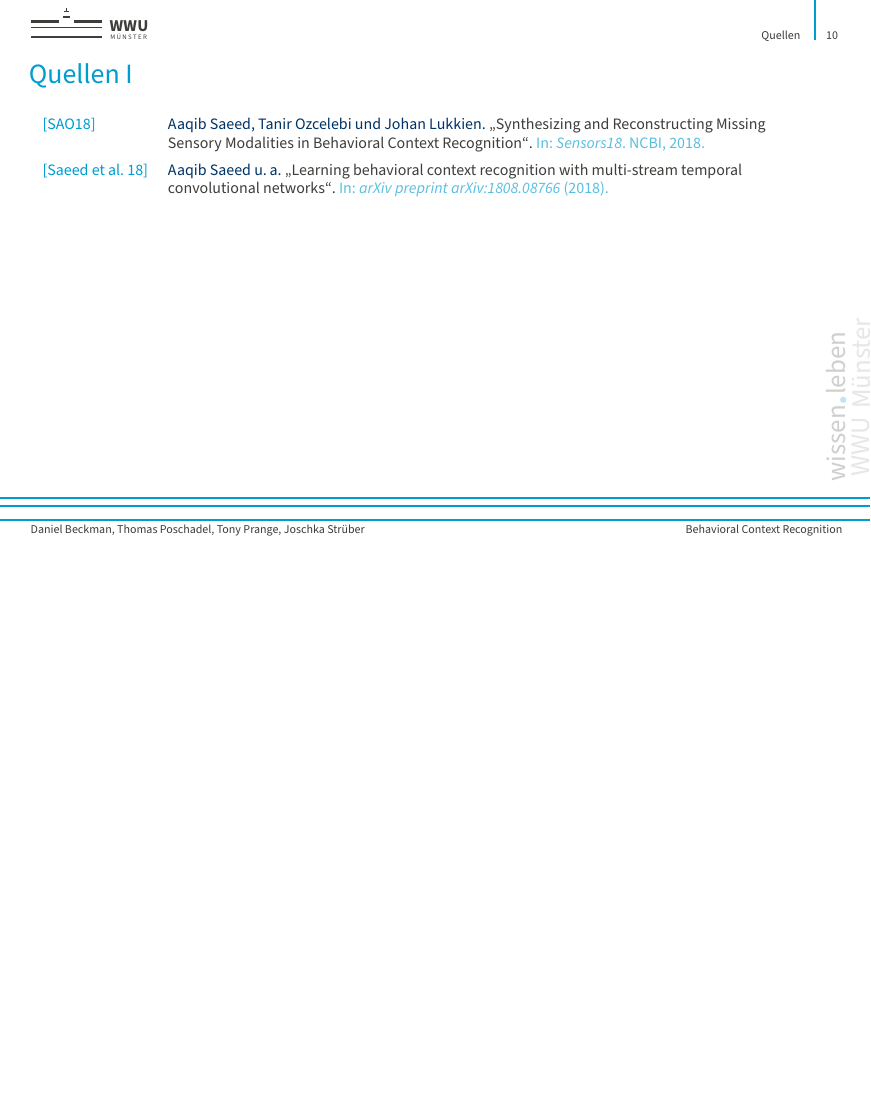
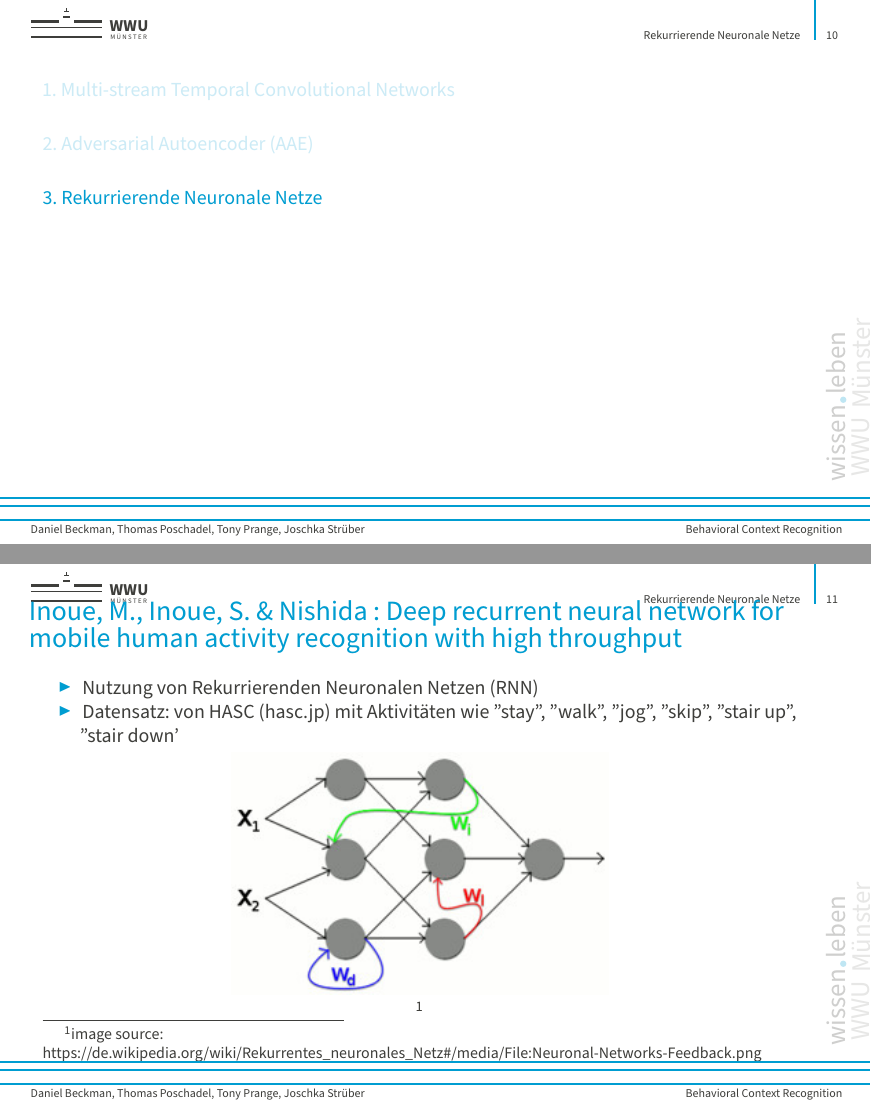
Before and after one commit to rickest-rick/mu_practical_work, LaTeX slides (docs/Presentation1/vortrag.tex): page 10 of 10 before the commit and pages 10 and 11 of 13 after it, the two joined at a grey line, the shorter picture padded with empty space. Compiled offline with pdfLaTeX.

Commit message:
paper 3 about rnns

```diff
--- a/docs/Presentation1/vortrag.tex
+++ b/docs/Presentation1/vortrag.tex
@@ -90,6 +90,40 @@
 	\end{itemize}
 \end{frame}
 
+\section{Rekurrierende Neuronale Netze}
+
+\begin{frame}[t]{Inoue, M., Inoue, S. \& Nishida  : Deep recurrent neural network for mobile human activity recognition with high throughput}
+\begin{itemize}
+	\item Nutzung von Rekurrierenden Neuronalen Netzen (RNN)
+	\item Datensatz: von HASC (hasc.jp) mit Aktivitäten wie ''stay'', ''walk'', ''jog'', ''skip'', ''stair up'', ''stair down'
+\end{itemize}
+\begin{center}
+	\includegraphics[width=0.5\textwidth]{img/Inoue1}
+
+	\footnote{image source: https://de.wikipedia.org/wiki/Rekurrentes\_neuronales\_Netz\#/media/File:Neuronal-Networks-Feedback.png}
+\end{center}
+
+\end{frame}
+
+\begin{frame}[t]{Inoue, M., Inoue, S. \& Nishida  : Deep recurrent neural network for mobile human activity recognition with high throughput}
+Vorzüge
+\begin{itemize}
+\item keine Features von vornherein benötigt
+\item wenige Knoten im neuronalen Netz
+\item gute Performance
+	\begin{itemize}
+	\item vorausgesetzt, die Feature-Zeit wird mit einberechnet
+	\item vorausgesetzt, die Datasets sind vergleichbar
+	\end{itemize}
+\end{itemize}
+
+\begin{center}
+\includegraphics[width=0.4\textwidth]{img/Inoue2}
+\includegraphics[width=0.4\textwidth]{img/Inoue3}
+\end{center}
+
+\end{frame}
+
 \section*{Quellen}
 \begin{frame}[allowframebreaks,t]{\secname}
 \printbibliography
```
Also changed, not shown: docs/Presentation1/img/Inoue1.jpeg (added), docs/Presentation1/img/Inoue2.jpeg (added), docs/Presentation1/img/Inoue3.jpeg (added), docs/Presentation1/img/aae.jpg (renamed from docs/Presentation1/aae.jpg), docs/Presentation1/vortrag.pdf, docs/Presentation1/vortrag.tex (2 more changed lines).
